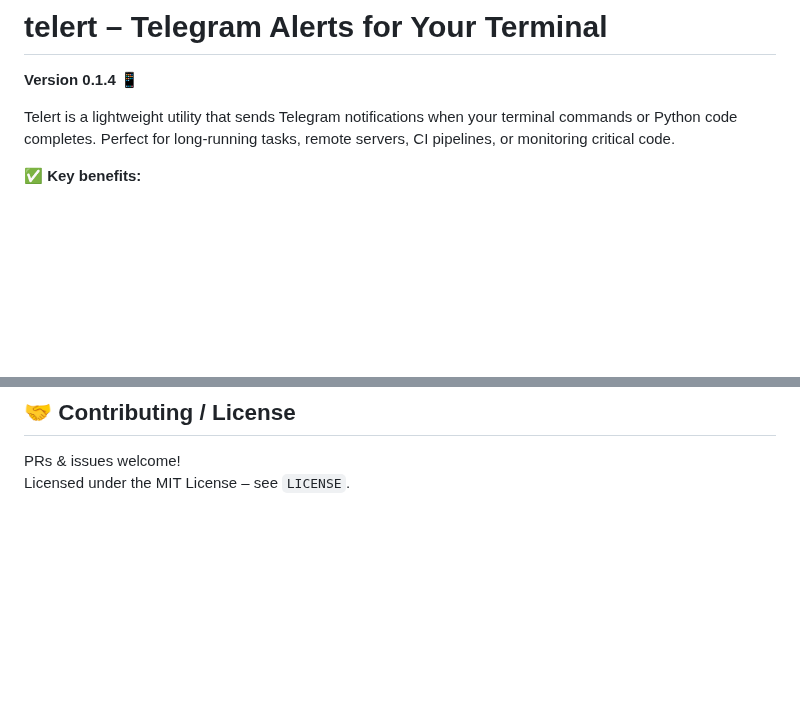
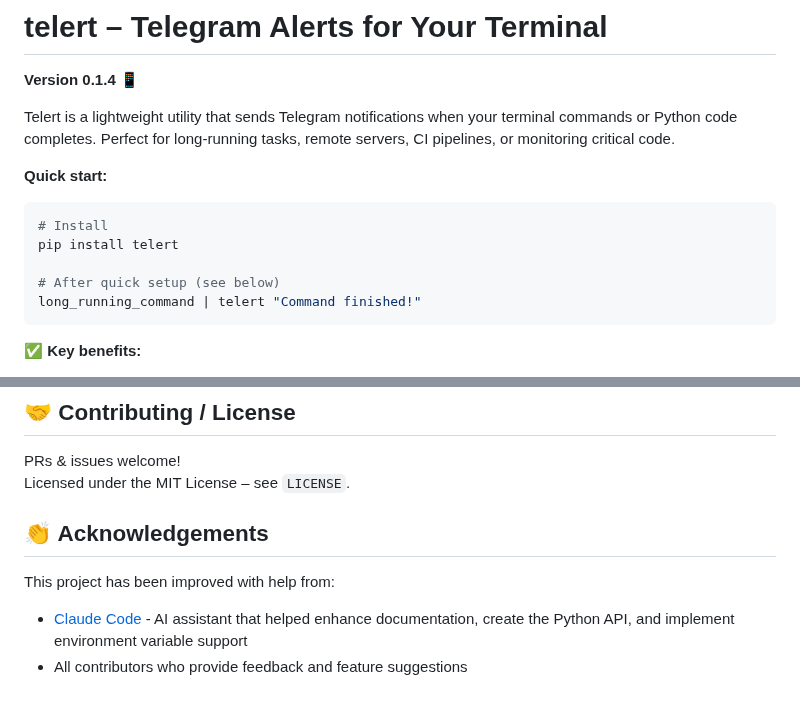
Before and after one commit to navig-me/telert, a Markdown page: README.md, 2 parts joined by grey strips. GitHub-like rendering; blank space fills up the shorter version.

Commit message:
Add quick start example and acknowledgements section
- Add simple usage example to the introduction for quick understanding
- Include acknowledgements section

````diff
--- a/README.md
+++ b/README.md
@@ -3,6 +3,15 @@
 **Version 0.1.4** 📱
 
 Telert is a lightweight utility that sends Telegram notifications when your terminal commands or Python code completes. Perfect for long-running tasks, remote servers, CI pipelines, or monitoring critical code.
+
+**Quick start:**
+```bash
+# Install
+pip install telert
+
+# After quick setup (see below)
+long_running_command | telert "Command finished!"
+```
 
 ✅ **Key benefits:**
 - Know instantly when your commands finish (even when away from your computer)
@@ -341,3 +350,9 @@ twine upload dist/*
 
 PRs & issues welcome!
 Licensed under the MIT License – see `LICENSE`.
+
+## 👏 Acknowledgements
+
+This project has been improved with help from:
+- [Claude Code](https://claude.ai/code) - AI assistant that helped enhance documentation, create the Python API, and implement environment variable support
+- All contributors who provide feedback and feature suggestions
````
